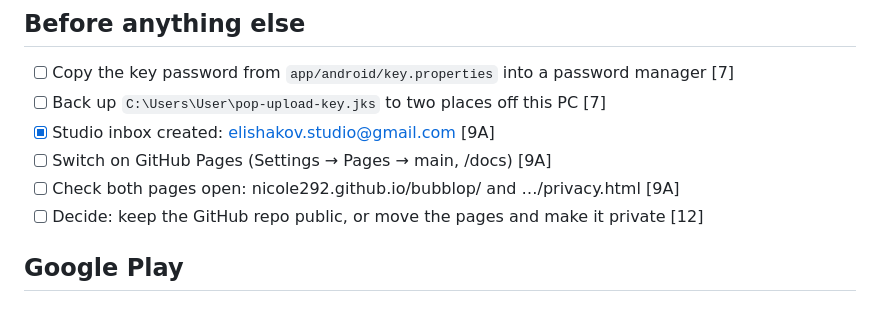
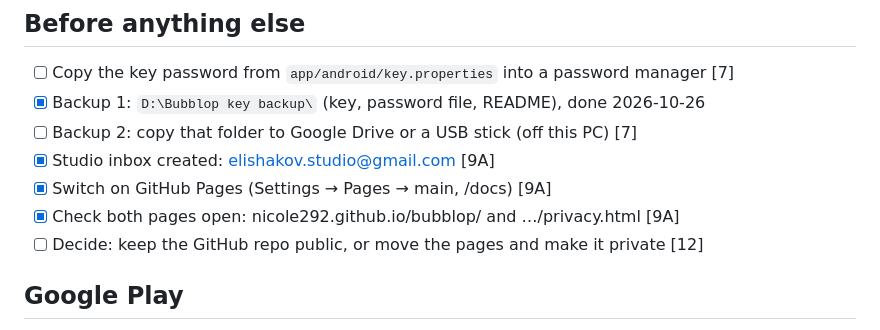
Before and after one commit to nicole292/bubblop, a Markdown page: docs/RELEASE_CHECKLIST.md, the part around the change. GitHub-like rendering.

Commit message:
Checklist: key backup on D:, GitHub Pages live
Co-Authored-By: Claude Opus 5.5 <noreply@anthropic.com>

```diff
--- a/docs/RELEASE_CHECKLIST.md
+++ b/docs/RELEASE_CHECKLIST.md
@@ -16,10 +16,11 @@ Tick items as you go (in VS Code: change `[ ]` to `[x]`). Details for each step
 
 ## Before anything else
 - [ ] Copy the key password from `app/android/key.properties` into a password manager [7]
-- [ ] Back up `C:\Users\User\pop-upload-key.jks` to two places off this PC [7]
+- [x] Backup 1: `D:\Bubblop key backup\` (key, password file, README), done 2026-10-26
+- [ ] Backup 2: copy that folder to Google Drive or a USB stick (off this PC) [7]
 - [x] Studio inbox created: elishakov.studio@gmail.com [9A]
-- [ ] Switch on GitHub Pages (Settings → Pages → main, /docs) [9A]
-- [ ] Check both pages open: nicole292.github.io/bubblop/ and …/privacy.html [9A]
+- [x] Switch on GitHub Pages (Settings → Pages → main, /docs) [9A]
+- [x] Check both pages open: nicole292.github.io/bubblop/ and …/privacy.html [9A]
 - [ ] Decide: keep the GitHub repo public, or move the pages and make it private [12]
 
 ## Google Play
```
